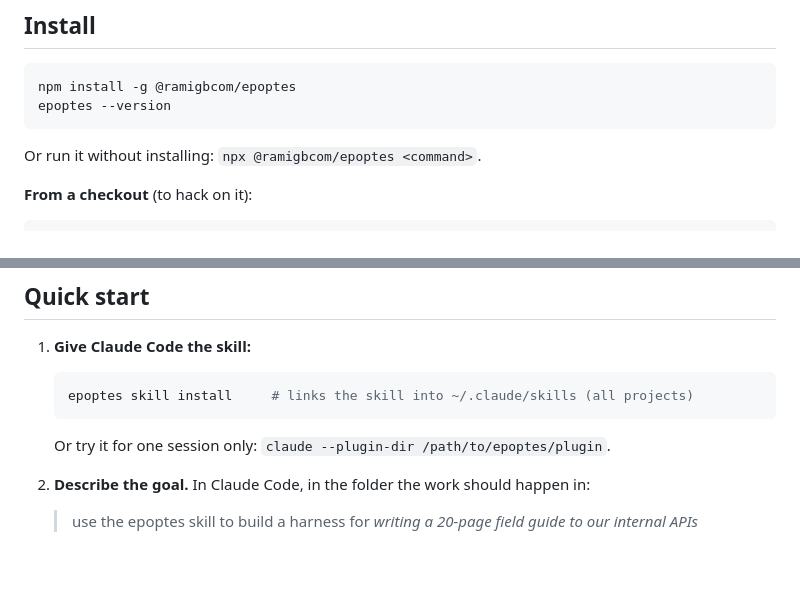
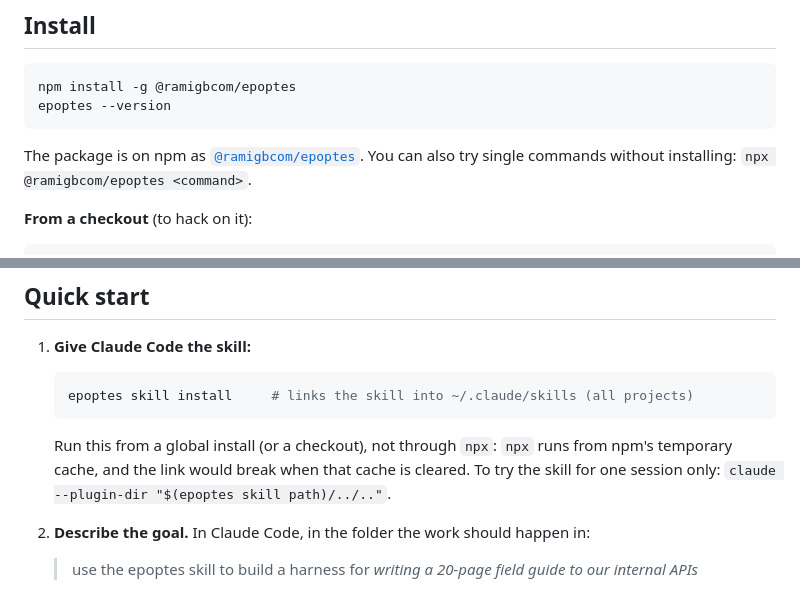
Before and after one commit to ramigb/epoptes, a Markdown page: README.md, 2 parts joined by grey strips. Drawn GitHub-style; blank space fills up the shorter version.

Commit message:
README: npm badges and link, npx note for the skill
Co-Authored-By: Claude Opus 5.5 <noreply@anthropic.com>

````diff
--- a/README.md
+++ b/README.md
@@ -24,7 +29,7 @@ It grew out of a 12-hour autonomous game build. Its rules for keeping long runs
 npm install -g @ramigbcom/epoptes
 epoptes --version
 ```
-Or run it without installing: `npx @ramigbcom/epoptes <command>`.
+The package is on npm as [`@ramigbcom/epoptes`](https://www.npmjs.com/package/@ramigbcom/epoptes). You can also try single commands without installing: `npx @ramigbcom/epoptes <command>`.
 
 **From a checkout** (to hack on it):
 ```sh
@@ -39,7 +44,7 @@ On WSL2, keep the checkout on the Linux side (`~/…`), not under `/mnt/c` or `/
    ```sh
    epoptes skill install     # links the skill into ~/.claude/skills (all projects)
    ```
-   Or try it for one session only: `claude --plugin-dir /path/to/epoptes/plugin`.
+   Run this from a global install (or a checkout), not through `npx`: `npx` runs from npm's temporary cache, and the link would break when that cache is cleared. To try the skill for one session only: `claude --plugin-dir "$(epoptes skill path)/../.."`.
 2. **Describe the goal.** In Claude Code, in the folder the work should happen in:
    > use the epoptes skill to build a harness for *writing a 20-page field guide to our internal APIs*
 
````
Also changed, not shown: other parts of README.md (+5 -0 lines).
